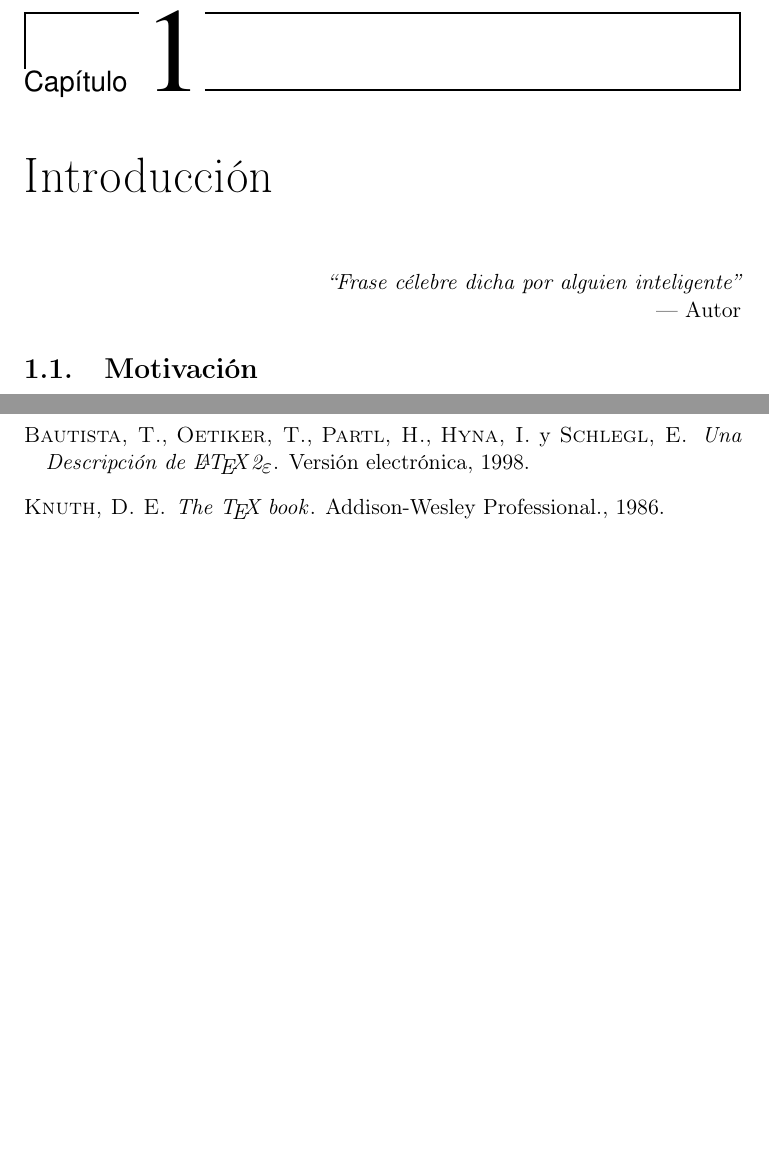
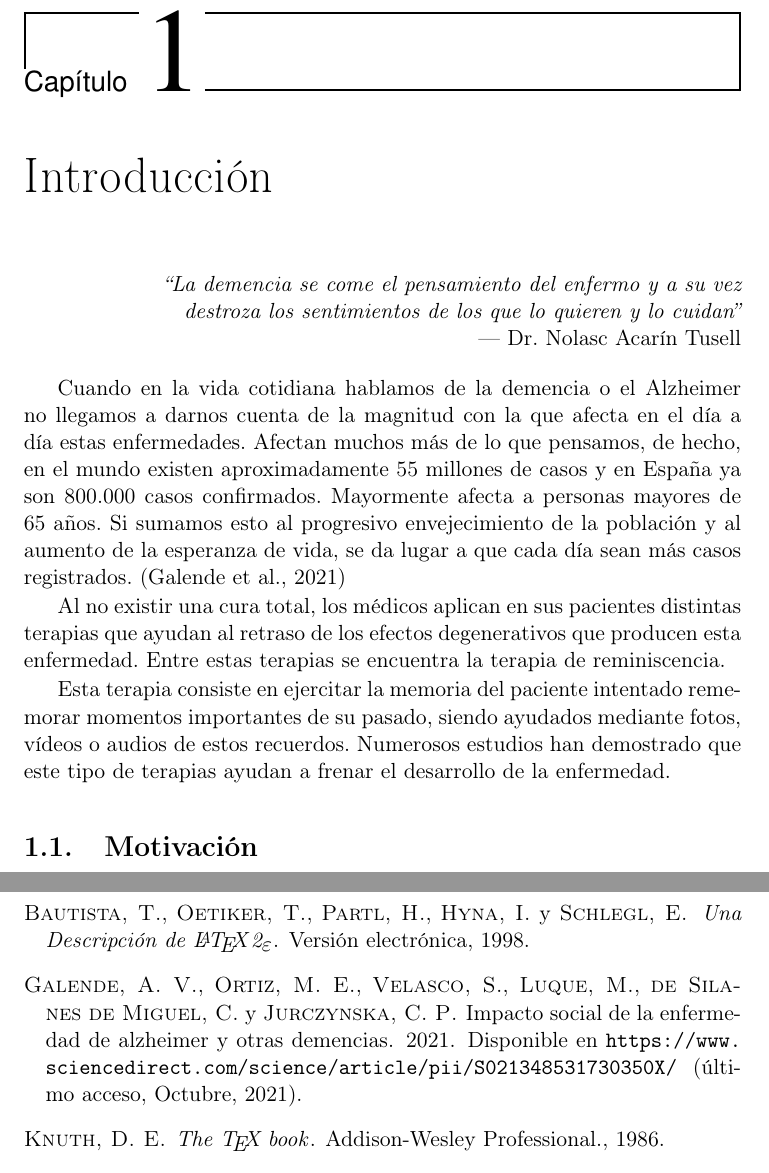
Before and after one commit to NILGroup/TFG-2122-Recuerdame, a LaTeX book (Memoria/TFMTeXiS-Latin1/TFMTeXiS/TFMTeXiS.tex, which reads Memoria/TFMTeXiS-Latin1/TFMTeXiS/Capitulos/Introduccion.tex): two parts of pages 23 and 41 of 43, joined at a grey line, cut so that both start at the same text, the shorter picture padded with empty space. Compiled offline with pdfLaTeX; the source files are stored in an older character set and shown here as Unicode; a LaTeX package or settings file that is missing is left out.

Commit message:
Introduccion completa

```diff
--- a/Memoria/TFMTeXiS-Latin1/TFMTeXiS/Capitulos/Introduccion.tex
+++ b/Memoria/TFMTeXiS-Latin1/TFMTeXiS/Capitulos/Introduccion.tex
@@ -3,7 +3,15 @@
 \chapter{Introducción}
 \label{cap:introduccion}
 
-\chapterquote{Frase célebre dicha por alguien inteligente}{Autor}
+\chapterquote{La demencia se come el pensamiento del enfermo y a su vez destroza los sentimientos de los que lo quieren y lo cuidan}{Dr. Nolasc Acarín Tusell}
+
+Cuando en la vida cotidiana hablamos de la demencia o el Alzheimer no llegamos a darnos cuenta de la magnitud con la que afecta en el día a día estas enfermedades. Afectan muchos más de lo que pensamos, de hecho, en el mundo existen aproximadamente 55 millones de casos y en España ya son 800.000 casos confirmados. Mayormente afecta a personas mayores de 65 años. Si sumamos esto al progresivo envejecimiento de la población y al aumento de la esperanza de vida, se da lugar a que cada día sean más casos registrados. \citep{article_2}
+
+Al no existir una cura total, los médicos aplican en sus pacientes distintas terapias que ayudan al retraso de los efectos degenerativos que producen esta enfermedad. Entre estas terapias se encuentra la terapia de reminiscencia.
+
+Esta terapia consiste en ejercitar la memoria del paciente intentado rememorar momentos importantes de su pasado, siendo ayudados mediante fotos, vídeos o audios de estos recuerdos. Numerosos estudios han demostrado que este tipo de terapias ayudan a frenar el desarrollo de la enfermedad.
+
+
 
 \section{Motivación}
 El Alzheimer es una enfermedad que afecta a un gran número de personas en todo el mundo y se ha comprobado que las terapias de reminiscencia son muy útiles y ayudan a mejorar la calidad de vida de las personas que sufren esta enfermedad. Por ello, es importante crear una aplicación donde los pacientes puedan registrar su propia Historia de Vida y donde puedan volver a visualizarla en cualquier momento. De esta forma, toda la información de cada paciente está organizada y estructurada de tal forma que la terapia es mucho más sencilla tanto para el paciente como para los terapeutas y familiares.
```
Also changed, not shown: Memoria/TFMTeXiS-Latin1/TFMTeXiS/nuestros.bib (+9 -0 lines), Memoria/TFMTeXiS-Latin1/TFMTeXiS/TFMTeXiS.bbl, Memoria/TFMTeXiS-Latin1/TFMTeXiS/TFMTeXiS.pdf, 8 other files.
